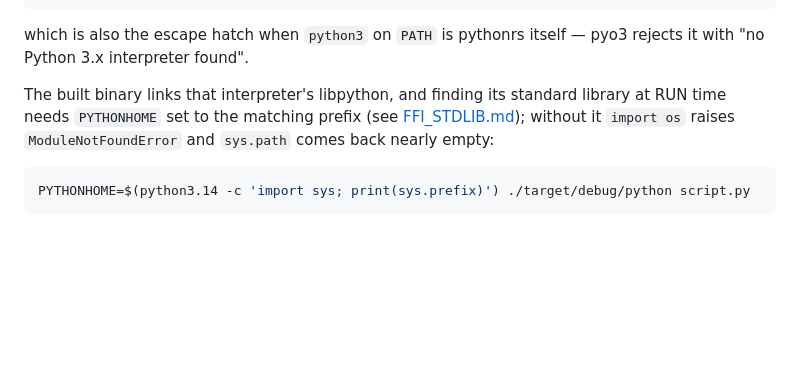
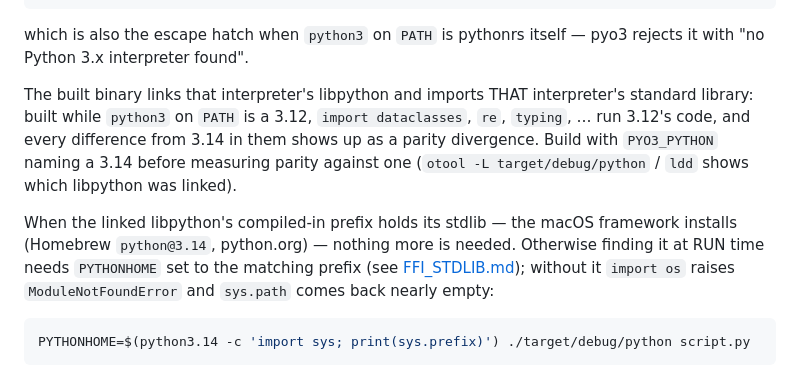
Before and after one commit to MenkeTechnologies/pythonrs, a Markdown page: README.md, the part around the change. Drawn GitHub-style; blank space fills up the shorter version.

Commit message:
README: the bridged build imports the build-time interpreter's stdlib; PYTHONHOME is only needed off the framework layout

````diff
--- a/README.md
+++ b/README.md
@@ -105,10 +105,18 @@ PYO3_PYTHON=$(command -v python3.14) cargo build
 which is also the escape hatch when `python3` on `PATH` is pythonrs itself —
 pyo3 rejects it with "no Python 3.x interpreter found".
 
-The built binary links that interpreter's libpython, and finding its standard
-library at RUN time needs `PYTHONHOME` set to the matching prefix (see
-[FFI_STDLIB.md](FFI_STDLIB.md)); without it `import os` raises `ModuleNotFoundError`
-and `sys.path` comes back nearly empty:
+The built binary links that interpreter's libpython and imports THAT
+interpreter's standard library: built while `python3` on `PATH` is a 3.12,
+`import dataclasses`, `re`, `typing`, … run 3.12's code, and every difference
+from 3.14 in them shows up as a parity divergence. Build with
+`PYO3_PYTHON` naming a 3.14 before measuring parity against one
+(`otool -L target/debug/python` / `ldd` shows which libpython was linked).
+
+When the linked libpython's compiled-in prefix holds its stdlib — the macOS
+framework installs (Homebrew `python@3.14`, python.org) — nothing more is
+needed. Otherwise finding it at RUN time needs `PYTHONHOME` set to the matching
+prefix (see [FFI_STDLIB.md](FFI_STDLIB.md)); without it `import os` raises
+`ModuleNotFoundError` and `sys.path` comes back nearly empty:
 
 ```sh
 PYTHONHOME=$(python3.14 -c 'import sys; print(sys.prefix)') ./target/debug/python script.py
````
